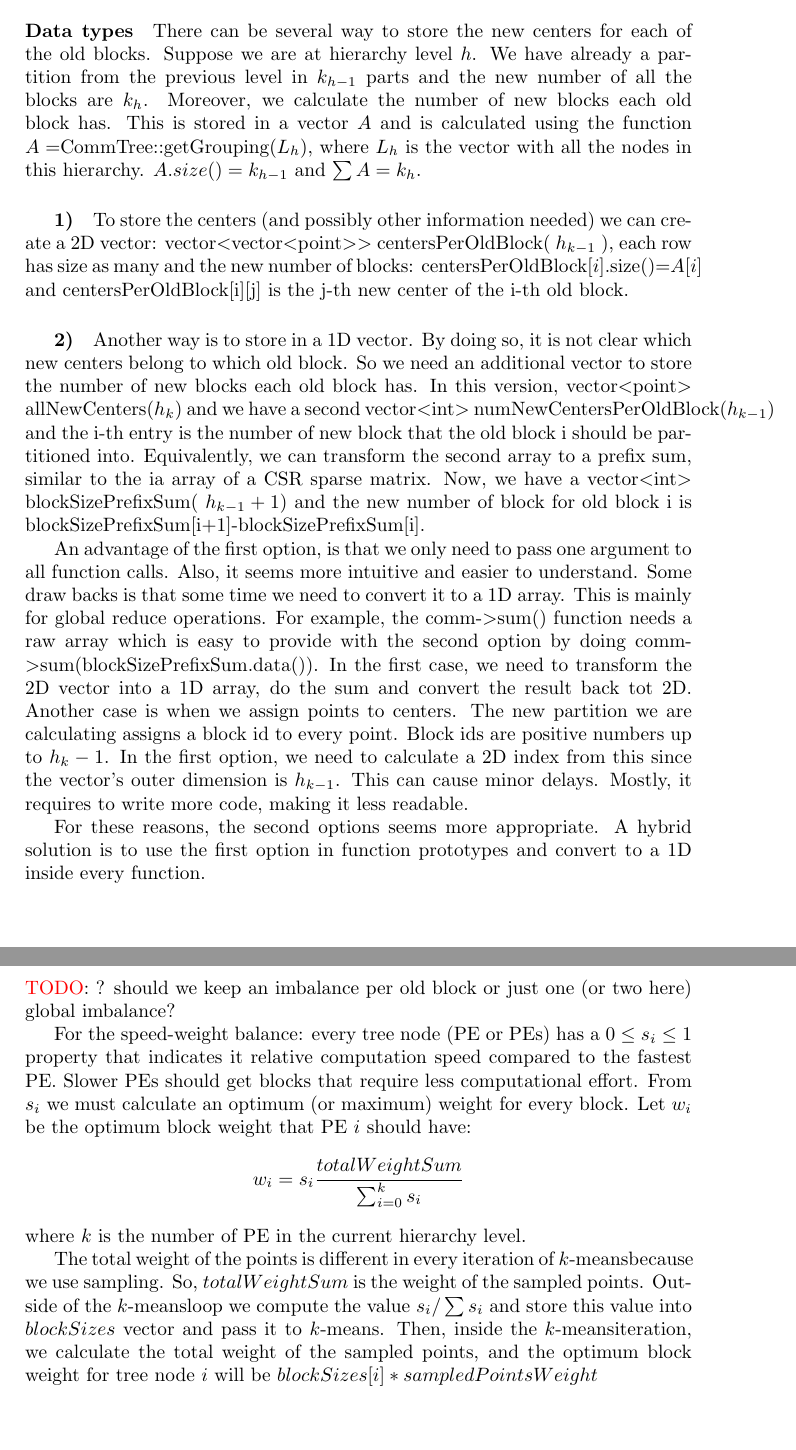
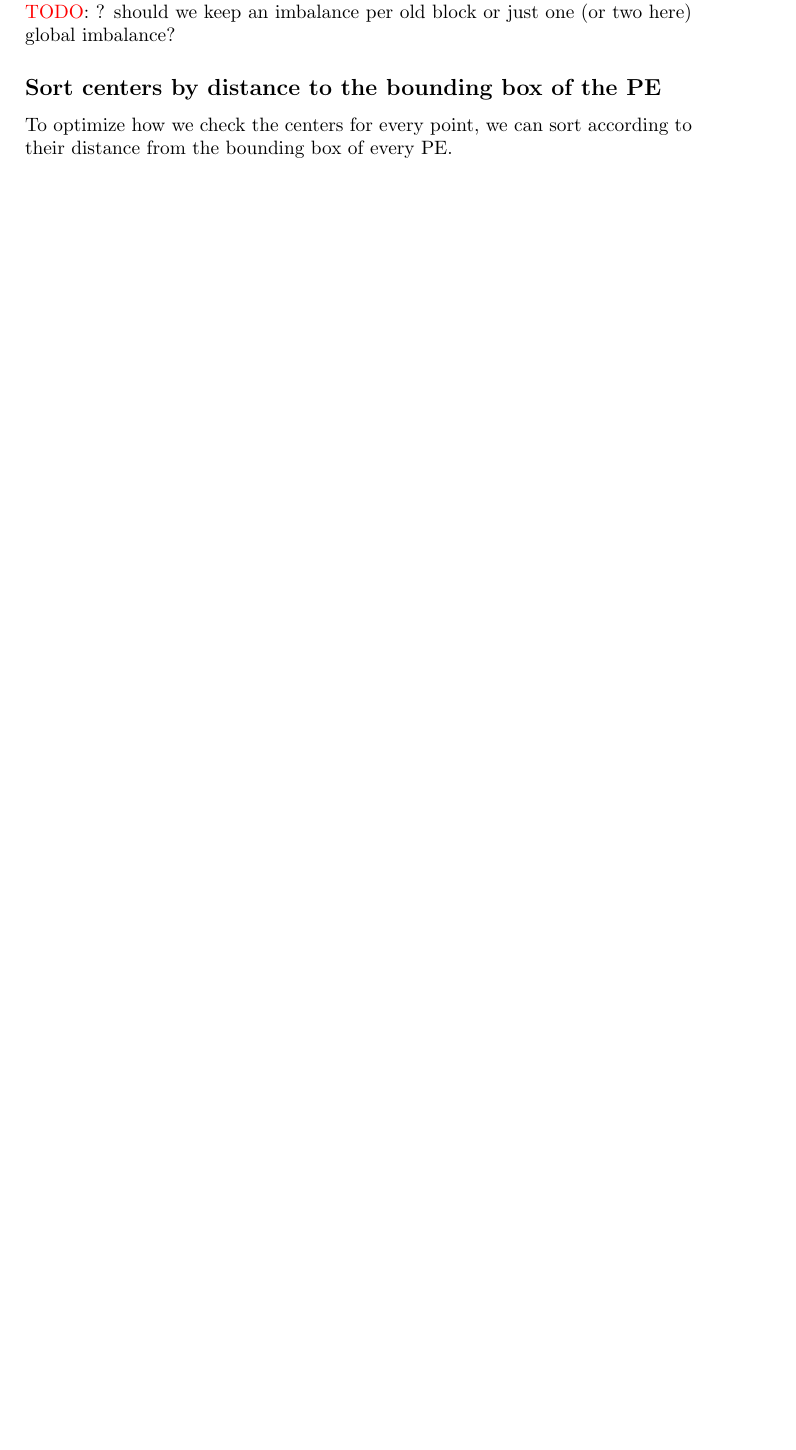
Before and after one commit to hu-macsy/geographer, a LaTeX document (Notes/hierarchical_kmeans.tex): two parts of pages 2 and 5 of 6 before the commit and part of page 4 of 5 after it, the two joined at a grey line, cut at the place of the change, the shorter picture padded with empty space. Compiled offline with pdfLaTeX.

Commit message:
changing 2D vectors to a 1D vector and a prefixSum vector; notes on .tex

```diff
--- a/Notes/hierarchical_kmeans.tex
+++ b/Notes/hierarchical_kmeans.tex
@@ -213,42 +212,6 @@ MPI\_sum(centersForBlock[b]);;
 \caption{sketch code for findInitialCenters in hierarchical $k$-means}
 \end{algorithm}
 
-\paragraph{Data types} There can be several way to store the new centers for each of the old
-blocks. Suppose we are at hierarchy level $h$. We have already a partition from the previous
-level in $k_{h-1}$ parts and the new number of all the blocks are $k_h$. Moreover, we calculate
-the number of new blocks each old block has. This is stored in a vector $A$ and is calculated
-using the function $A=$CommTree::getGrouping($L_h$), where $L_h$ is the vector with all the nodes
-in this hierarchy. $A.size()=k_{h-1}$ and $\sum A= k_h$.
-
-\subparagraph*{1)} To store the centers (and possibly other information needed) we can create a 2D vector:
-vector$<$vector$<$point$>>$ centersPerOldBlock( $h_{k-1}$ ), each row has size as many and the
-new number of blocks: centersPerOldBlock[$i$].size()=$A[i]$ and centersPerOldBlock[i][j] is the
-j-th new center of the i-th old block.
-
-\subparagraph*{2)} Another way is to store in a 1D vector. By doing so, it is not clear which new
-centers belong to which old block. So we need an additional vector to store the number of new blocks
-each old block has. In this version, vector$<$point$>$ allNewCenters($h_k$) and we have a second
-vector$<$int$>$ numNewCentersPerOldBlock($h_{k-1}$) and the i-th entry is the number of new
-block that the old block i should be partitioned into. Equivalently, we can transform the second
-array to a prefix sum, similar to the ia array of a CSR sparse matrix. Now, we have a
-vector$<$int$>$ blockSizePrefixSum( $h_{k-1}+1$) and the new number of block for old block i
-is blockSizePrefixSum[i+1]-blockSizePrefixSum[i].
-
-An advantage of the first option, is that we only need to pass one argument to all function calls.
-Also, it seems more intuitive and easier to understand. Some draw backs is that some time we
-need to convert it to a 1D array. This is mainly for global reduce operations. For example,
-the comm-$>$sum() function needs a raw array which is easy to provide with the second option
-by doing comm-$>$sum(blockSizePrefixSum.data()). In the first case, we need to transform the
-2D vector into a 1D array, do the sum and convert the result back tot 2D.
-Another case is when we assign points to centers. The new partition we are calculating assigns
-a block id to every point. Block ids are positive numbers up to $h_k-1$. In the first option,
-we need to calculate a 2D index from this since the vector's outer dimension is $h_{k-1}$.
-This can cause minor delays. Mostly, it requires to write more code, making it less readable.
-
-For these reasons, the second options seems more appropriate.
-A hybrid solution is to use the first option in function prototypes and convert to a 1D inside
-every function.
-
 
 
 \subsection*{Assigning a block to every point}
@@ -303,20 +266,11 @@ and did not considered block weights. This must be changes so to consider two im
 block weights and block number of points.
 \\\todo{? should we keep an imbalance per old block or just one (or two here) global imbalance?}
 
-For the speed-weight balance: every tree node (PE or PEs) has a $0\leq s_i \leq 1$  property that
-indicates it relative computation speed compared to the fastest PE. Slower PEs should get blocks
-that require less computational effort. From $s_i$ we must calculate an optimum (or maximum)
-weight for every block. Let $w_i$ be the optimum block weight that PE $i$ should have:
-$$
-w_i = s_i \frac{totalWeightSum}{\sum_{i=0}^k s_i}
-$$
-where $k$ is the number of PE in the current hierarchy level.
 
-The total weight of the points is different in every iteration of \km because we use sampling.
-So, $totalWeightSum$ is the weight of the sampled points. Outside of the \km loop we compute the
-value $s_i/\sum s_i$ and store this value into $blockSizes$ vector and pass it to \km. Then,
-inside the \km iteration, we calculate the total weight of the sampled points, and the optimum
-block weight for tree node $i$ will be $blockSizes[i]*sampledPointsWeight$
+\subsection*{Sort centers by distance to the bounding box of the PE}
+
+To optimize how we check the centers for every point, we can sort according to their distance
+from the bounding box of every PE.
 
 \begin{figure}
 \includegraphics[scale=0.7]{heterog_tree_part_with_PEs}
```
Also changed, not shown: Notes/hierarchical_kmeans.tex (1 more changed lines), 1 other file.
